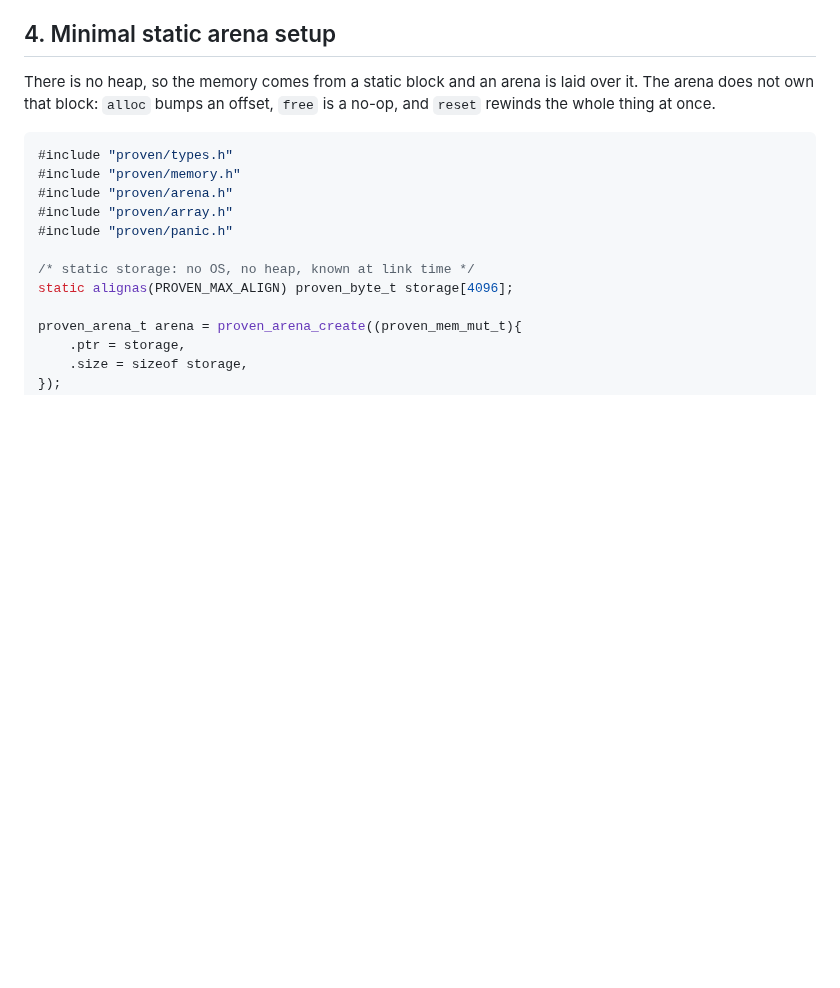
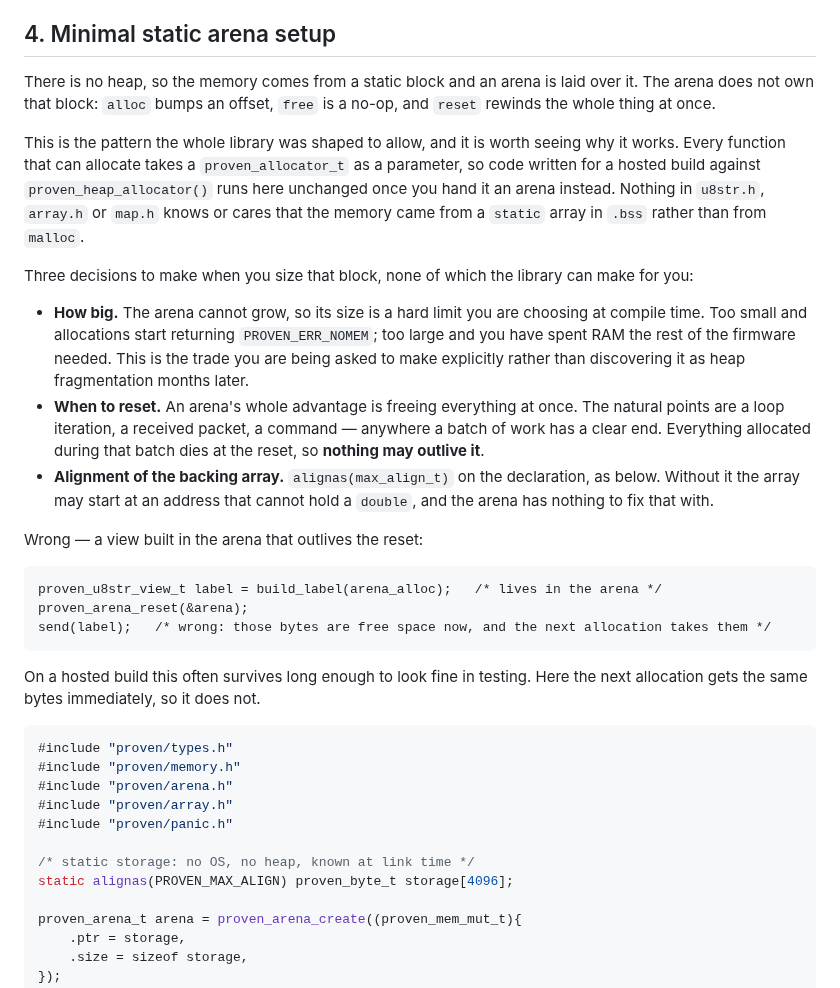
Before and after one commit to rubidus-api/proven_c_lib, a Markdown page: manual/manual-freestanding.md, the part around the change. Drawn GitHub-style; blank space fills up the shorter version.

````diff
--- a/manual/manual-freestanding.md
+++ b/manual/manual-freestanding.md
@@ -197,6 +197,36 @@ on every release, not asserted in this table.
 There is no heap, so the memory comes from a static block and an arena is laid over
 it. The arena does not own that block: `alloc` bumps an offset, `free` is a no-op,
 and `reset` rewinds the whole thing at once.
+
+This is the pattern the whole library was shaped to allow, and it is worth seeing why it works.
+Every function that can allocate takes a `proven_allocator_t` as a parameter, so code written for a
+hosted build against `proven_heap_allocator()` runs here unchanged once you hand it an arena
+instead. Nothing in `u8str.h`, `array.h` or `map.h` knows or cares that the memory came from a
+`static` array in `.bss` rather than from `malloc`.
+
+Three decisions to make when you size that block, none of which the library can make for you:
+
+- **How big.** The arena cannot grow, so its size is a hard limit you are choosing at compile time.
+  Too small and allocations start returning `PROVEN_ERR_NOMEM`; too large and you have spent RAM
+  the rest of the firmware needed. This is the trade you are being asked to make explicitly rather
+  than discovering it as heap fragmentation months later.
+- **When to reset.** An arena's whole advantage is freeing everything at once. The natural points
+  are a loop iteration, a received packet, a command — anywhere a batch of work has a clear end.
+  Everything allocated during that batch dies at the reset, so **nothing may outlive it**.
+- **Alignment of the backing array.** `alignas(max_align_t)` on the declaration, as below. Without
+  it the array may start at an address that cannot hold a `double`, and the arena has nothing to
+  fix that with.
+
+Wrong — a view built in the arena that outlives the reset:
+
+```text
+proven_u8str_view_t label = build_label(arena_alloc);   /* lives in the arena */
+proven_arena_reset(&arena);
+send(label);   /* wrong: those bytes are free space now, and the next allocation takes them */
+```
+
+On a hosted build this often survives long enough to look fine in testing. Here the next allocation
+gets the same bytes immediately, so it does not.
 
 ```c
 #include "proven/types.h"
````
Also changed, not shown: manual/manual.md (+24 -0 lines).
